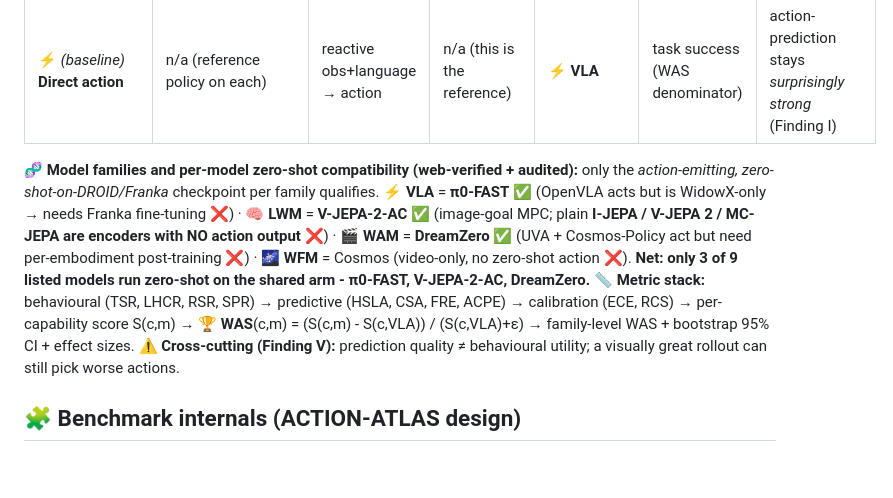
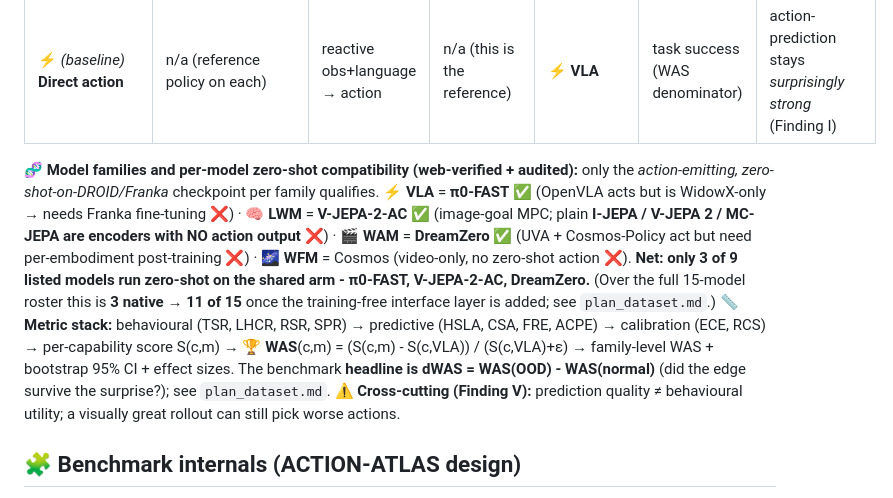
Before and after one commit to kapilw25/robot-survive-bench, a Markdown page: plan/plan_engineering.md, the part around the change. GitHub-like rendering; blank space fills up the shorter version.

```diff
--- a/plan/plan_engineering.md
+++ b/plan/plan_engineering.md
@@ -39,8 +39,8 @@
 | 👥 **Interactive-Others Nav (ION)** | **AgiBot** (`agibot-world`) + off-HF (Habitat 3.0) + **DenseWorld** | social forecasting, multi-agent interaction | ignores others' intent | 🌌 **WFM** (world simulation *adds advantage*) | **SPR** + WAS | social needs world-sim (Finding IV) |
 | ⚡ *(baseline)* **Direct action** | n/a (reference policy on each) | reactive obs+language → action | n/a (this is the reference) | ⚡ **VLA** | task success (WAS denominator) | action-prediction stays *surprisingly strong* (Finding I) |
 
-🧬 **Model families and per-model zero-shot compatibility (web-verified + audited):** only the *action-emitting, zero-shot-on-DROID/Franka* checkpoint per family qualifies. ⚡ **VLA** = **π0-FAST** ✅ (OpenVLA acts but is WidowX-only → needs Franka fine-tuning ❌) · 🧠 **LWM** = **V-JEPA-2-AC** ✅ (image-goal MPC; plain **I-JEPA / V-JEPA 2 / MC-JEPA are encoders with NO action output** ❌) · 🎬 **WAM** = **DreamZero** ✅ (UVA + Cosmos-Policy act but need per-embodiment post-training ❌) · 🌌 **WFM** = Cosmos (video-only, no zero-shot action ❌). **Net: only 3 of 9 listed models run zero-shot on the shared arm - π0-FAST, V-JEPA-2-AC, DreamZero.**
-📏 **Metric stack:** behavioural (TSR, LHCR, RSR, SPR) → predictive (HSLA, CSA, FRE, ACPE) → calibration (ECE, RCS) → per-capability score S(c,m) → 🏆 **WAS**(c,m) = (S(c,m) - S(c,VLA)) / (S(c,VLA)+ε) → family-level WAS + bootstrap 95% CI + effect sizes.
+🧬 **Model families and per-model zero-shot compatibility (web-verified + audited):** only the *action-emitting, zero-shot-on-DROID/Franka* checkpoint per family qualifies. ⚡ **VLA** = **π0-FAST** ✅ (OpenVLA acts but is WidowX-only → needs Franka fine-tuning ❌) · 🧠 **LWM** = **V-JEPA-2-AC** ✅ (image-goal MPC; plain **I-JEPA / V-JEPA 2 / MC-JEPA are encoders with NO action output** ❌) · 🎬 **WAM** = **DreamZero** ✅ (UVA + Cosmos-Policy act but need per-embodiment post-training ❌) · 🌌 **WFM** = Cosmos (video-only, no zero-shot action ❌). **Net: only 3 of 9 listed models run zero-shot on the shared arm - π0-FAST, V-JEPA-2-AC, DreamZero.** (Over the full 15-model roster this is **3 native → 11 of 15** once the training-free interface layer is added; see `plan_dataset.md`.)
+📏 **Metric stack:** behavioural (TSR, LHCR, RSR, SPR) → predictive (HSLA, CSA, FRE, ACPE) → calibration (ECE, RCS) → per-capability score S(c,m) → 🏆 **WAS**(c,m) = (S(c,m) - S(c,VLA)) / (S(c,VLA)+ε) → family-level WAS + bootstrap 95% CI + effect sizes. The benchmark **headline is dWAS = WAS(OOD) - WAS(normal)** (did the edge survive the surprise?); see `plan_dataset.md`.
 ⚠️ **Cross-cutting (Finding V):** prediction quality ≠ behavioural utility; a visually great rollout can still pick worse actions.
 
 ## 🧩 Benchmark internals (ACTION-ATLAS design)
```
Also changed, not shown: plan/plan_dataset.md (+2 -2 lines), plan/plan_rejections_risks.md (+4 -4 lines).
